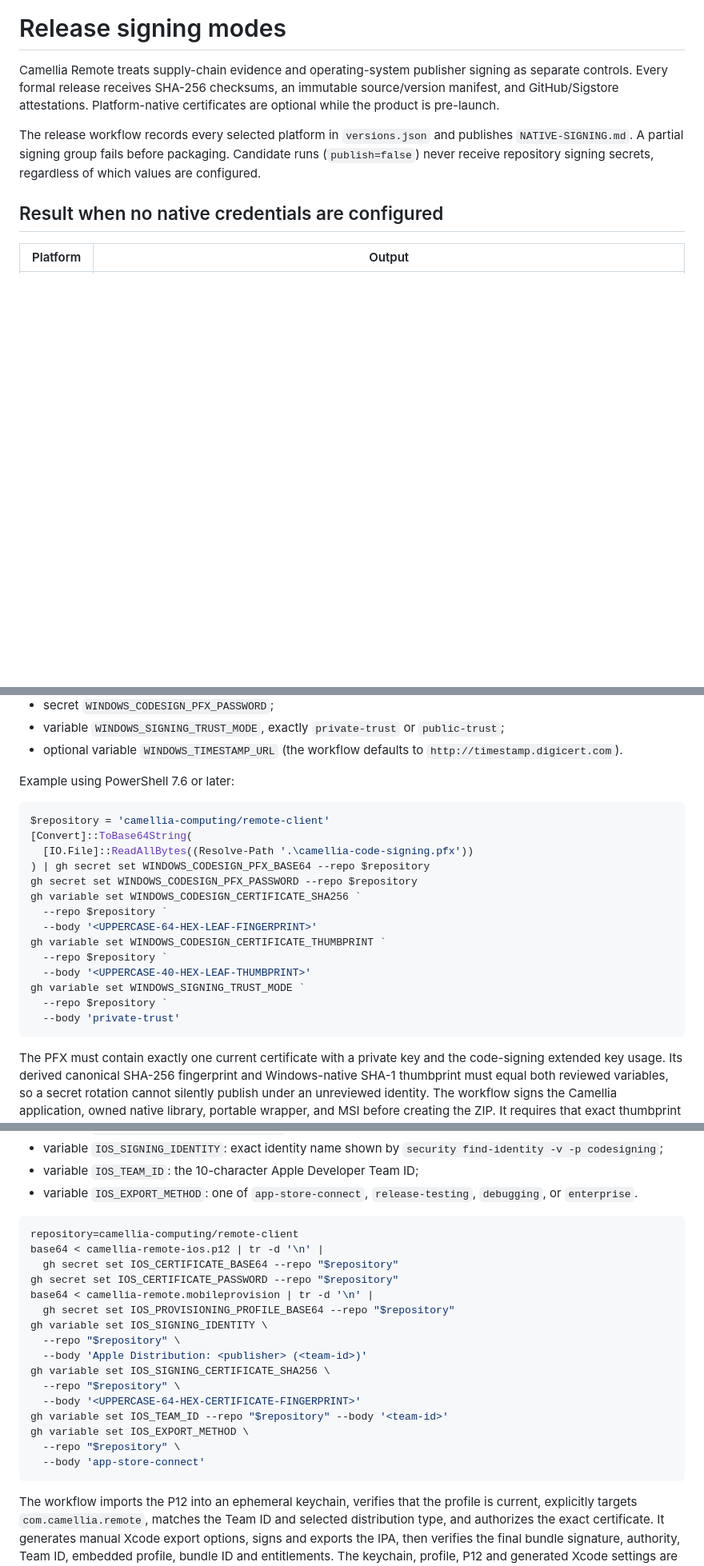
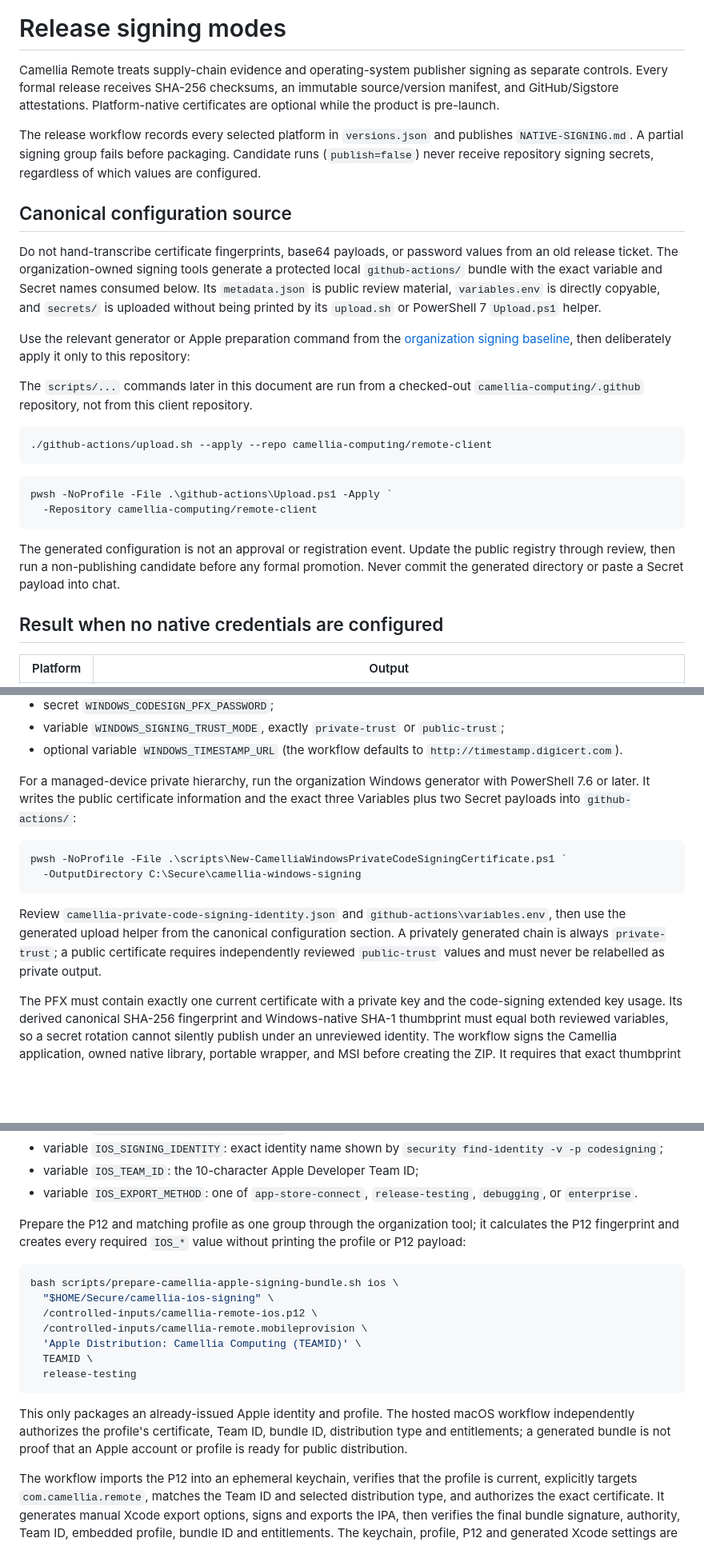
Before and after one commit to camellia-computing/remote-client, a Markdown page: docs/release-signing.md, 3 parts joined by grey strips. Shown at 80% size. GitHub-like rendering; blank space fills up the shorter version.

Commit message:
docs(signing): consume organization configuration bundles
Reviewed and approved independently. Documents the organization-level bundle workflow without changing release behavior.

````diff
--- a/docs/release-signing.md
+++ b/docs/release-signing.md
@@ -9,6 +9,36 @@ The release workflow records every selected platform in `versions.json` and
 publishes `NATIVE-SIGNING.md`. A partial signing group fails before packaging.
 Candidate runs (`publish=false`) never receive repository signing secrets,
 regardless of which values are configured.
+
+## Canonical configuration source
+
+Do not hand-transcribe certificate fingerprints, base64 payloads, or password
+values from an old release ticket. The organization-owned signing tools generate
+a protected local `github-actions/` bundle with the exact variable and Secret
+names consumed below. Its `metadata.json` is public review material,
+`variables.env` is directly copyable, and `secrets/` is uploaded without being
+printed by its `upload.sh` or PowerShell 7 `Upload.ps1` helper.
+
+Use the relevant generator or Apple preparation command from the
+[organization signing baseline](https://github.com/camellia-computing/.github/blob/main/docs/ARTIFACT_SIGNING.md),
+then deliberately apply it only to this repository:
+
+The `scripts/...` commands later in this document are run from a checked-out
+`camellia-computing/.github` repository, not from this client repository.
+
+```bash
+./github-actions/upload.sh --apply --repo camellia-computing/remote-client
+```
+
+```powershell
+pwsh -NoProfile -File .\github-actions\Upload.ps1 -Apply `
+  -Repository camellia-computing/remote-client
+```
+
+The generated configuration is not an approval or registration event. Update
+the public registry through review, then run a non-publishing candidate before
+any formal promotion. Never commit the generated directory or paste a Secret
+payload into chat.
 
 ## Result when no native credentials are configured
 
@@ -41,24 +71,20 @@ Configure the complete group in `camellia-computing/remote-client`:
 - optional variable `WINDOWS_TIMESTAMP_URL` (the workflow defaults to
   `http://timestamp.digicert.com`).
 
-Example using PowerShell 7.6 or later:
+For a managed-device private hierarchy, run the organization Windows generator
+with PowerShell 7.6 or later. It writes the public certificate information and
+the exact three Variables plus two Secret payloads into `github-actions/`:
 
 ```powershell
-$repository = 'camellia-computing/remote-client'
-[Convert]::ToBase64String(
-  [IO.File]::ReadAllBytes((Resolve-Path '.\camellia-code-signing.pfx'))
-) | gh secret set WINDOWS_CODESIGN_PFX_BASE64 --repo $repository
-gh secret set WINDOWS_CODESIGN_PFX_PASSWORD --repo $repository
-gh variable set WINDOWS_CODESIGN_CERTIFICATE_SHA256 `
-  --repo $repository `
-  --body '<UPPERCASE-64-HEX-LEAF-FINGERPRINT>'
-gh variable set WINDOWS_CODESIGN_CERTIFICATE_THUMBPRINT `
-  --repo $repository `
-  --body '<UPPERCASE-40-HEX-LEAF-THUMBPRINT>'
-gh variable set WINDOWS_SIGNING_TRUST_MODE `
-  --repo $repository `
-  --body 'private-trust'
+pwsh -NoProfile -File .\scripts\New-CamelliaWindowsPrivateCodeSigningCertificate.ps1 `
+  -OutputDirectory C:\Secure\camellia-windows-signing
 ```
+
+Review `camellia-private-code-signing-identity.json` and
+`github-actions\variables.env`, then use the generated upload helper from the
+canonical configuration section. A privately generated chain is always
+`private-trust`; a public certificate requires independently reviewed
+`public-trust` values and must never be relabelled as private output.
 
 The PFX must contain exactly one current certificate with a private key and the
 code-signing extended key usage. Its derived canonical SHA-256 fingerprint and
@@ -187,24 +237,24 @@ Configure the complete, iOS-specific group:
 - variable `IOS_EXPORT_METHOD`: one of `app-store-connect`,
   `release-testing`, `debugging`, or `enterprise`.
 
+Prepare the P12 and matching profile as one group through the organization
+tool; it calculates the P12 fingerprint and creates every required `IOS_*`
+value without printing the profile or P12 payload:
+
 ```bash
-repository=camellia-computing/remote-client
-base64 < camellia-remote-ios.p12 | tr -d '\n' |
-  gh secret set IOS_CERTIFICATE_BASE64 --repo "$repository"
-gh secret set IOS_CERTIFICATE_PASSWORD --repo "$repository"
-base64 < camellia-remote.mobileprovision | tr -d '\n' |
-  gh secret set IOS_PROVISIONING_PROFILE_BASE64 --repo "$repository"
-gh variable set IOS_SIGNING_IDENTITY \
-  --repo "$repository" \
-  --body 'Apple Distribution: <publisher> (<team-id>)'
-gh variable set IOS_SIGNING_CERTIFICATE_SHA256 \
-  --repo "$repository" \
-  --body '<UPPERCASE-64-HEX-CERTIFICATE-FINGERPRINT>'
-gh variable set IOS_TEAM_ID --repo "$repository" --body '<team-id>'
-gh variable set IOS_EXPORT_METHOD \
-  --repo "$repository" \
-  --body 'app-store-connect'
+bash scripts/prepare-camellia-apple-signing-bundle.sh ios \
+  "$HOME/Secure/camellia-ios-signing" \
+  /controlled-inputs/camellia-remote-ios.p12 \
+  /controlled-inputs/camellia-remote.mobileprovision \
+  'Apple Distribution: Camellia Computing (TEAMID)' \
+  TEAMID \
+  release-testing
 ```
+
+This only packages an already-issued Apple identity and profile. The hosted
+macOS workflow independently authorizes the profile's certificate, Team ID,
+bundle ID, distribution type and entitlements; a generated bundle is not proof
+that an Apple account or profile is ready for public distribution.
 
 The workflow imports the P12 into an ephemeral keychain, verifies that the
 profile is current, explicitly targets `com.camellia.remote`, matches the Team
````
Also changed, not shown: other parts of docs/release-signing.md (+41 -17 lines).
